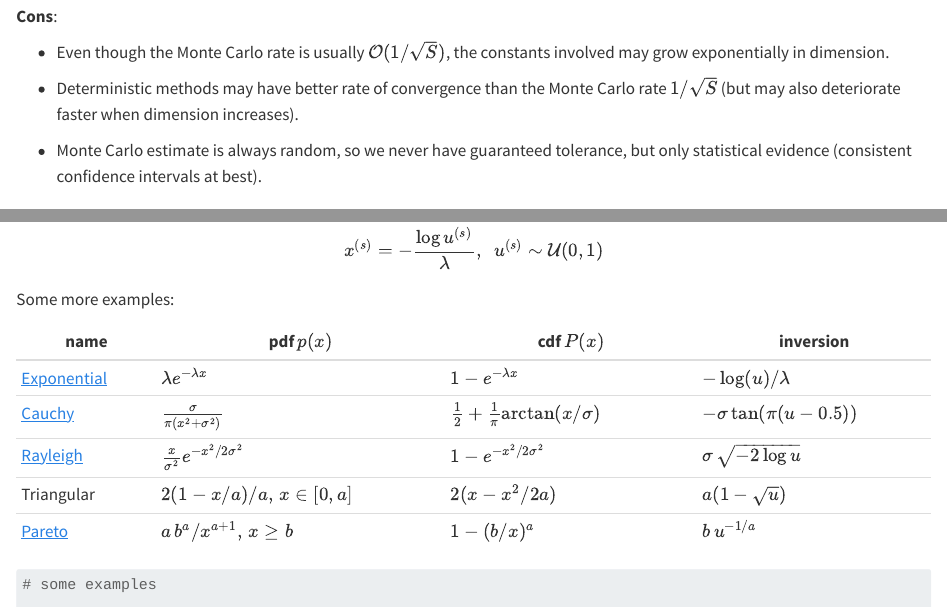
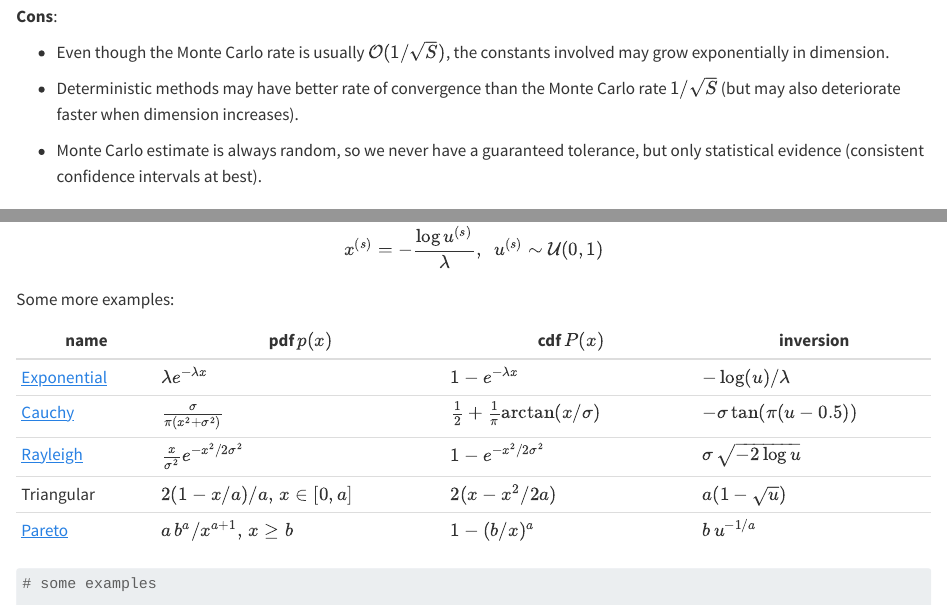
Before and after one commit to microscopic-image-analysis/probinf-lecture, a Quarto document (lectures/02-Direct-Sampling-Methods.qmd): the page in a window 1100 px wide, from 3430 px down, and a second part further down, joined at a grey line. Rendered offline with R 4.5, knitr and Pandoc in place of Quarto, with nearby package versions; the code is not run, so its results and figures are left out.

Commit message:
minor changes in lecture 2

```diff
--- a/lectures/02-Direct-Sampling-Methods.qmd
+++ b/lectures/02-Direct-Sampling-Methods.qmd
@@ -171,7 +171,7 @@ __Cons__:
 
 * Deterministic methods may have better rate of convergence than the Monte Carlo rate $1/\sqrt{S}$ (but may also deteriorate faster when dimension increases).
 
-* Monte Carlo estimate is always random, so we never have guaranteed tolerance, but only statistical evidence (consistent confidence intervals at best).
+* Monte Carlo estimate is always random, so we never have a guaranteed tolerance, but only statistical evidence (consistent confidence intervals at best).
 
 ## Pseudo-random Number Generators
 
@@ -503,10 +503,10 @@ Let's first look at the simplest version of sampling from a pdf where the sample
 Let $h$ be a *one-to-one mapping* between two one-dimensional sample spaces $h: \mathcal X \to \mathcal Y$, and $h^{-1}$ is the inverse function. If $x\sim p_x(x)$, what is the distribution $p_y(y)$ of $y=h(x)$? To answer this question let us compute the distribution $p_y$:
 
 $$
-p_y(y) = \int_{\mathcal X} \delta(y - h(x))\, p_x(x)\, dx = \int_{\mathcal X} \frac{1}{|h'(x)|} \delta(x - h^{-1}(y))\, p_x(x)\, dx = \frac{p_x(h^{-1}(y))}{h'(h^{-1}(y))}
+p_y(y) = \int_{\mathcal X} \delta(y - h(x))\, p_x(x)\, dx = \int_{\mathcal X} \frac{1}{|h'(x)|} \delta(x - h^{-1}(y))\, p_x(x)\, dx = \frac{p_x(h^{-1}(y))}{|h'(h^{-1}(y))|}
 $$ {#eq-transform1d}
 
-where we used the transformation property of the [delta distribution](https://en.wikipedia.org/wiki/Dirac_delta_function). The transformation rule guarantees that normalized pdfs transform into normalized pdfs.
+where we used the transformation property of the [delta distribution](https://en.wikipedia.org/wiki/Dirac_delta_function#Composition_with_a_function). The transformation rule guarantees that normalized pdfs transform into normalized pdfs.
 
 This result can be generalized to multiple dimensions. Let $h$ be an invertible one-to-one mapping between two $D$ dimensional sample spaces. Assume further that $h$ is continuously differentiable such that the Jacobian
 
```
Also changed, not shown: lectures/02-Direct-Sampling-Methods.qmd (4 more changed lines).
